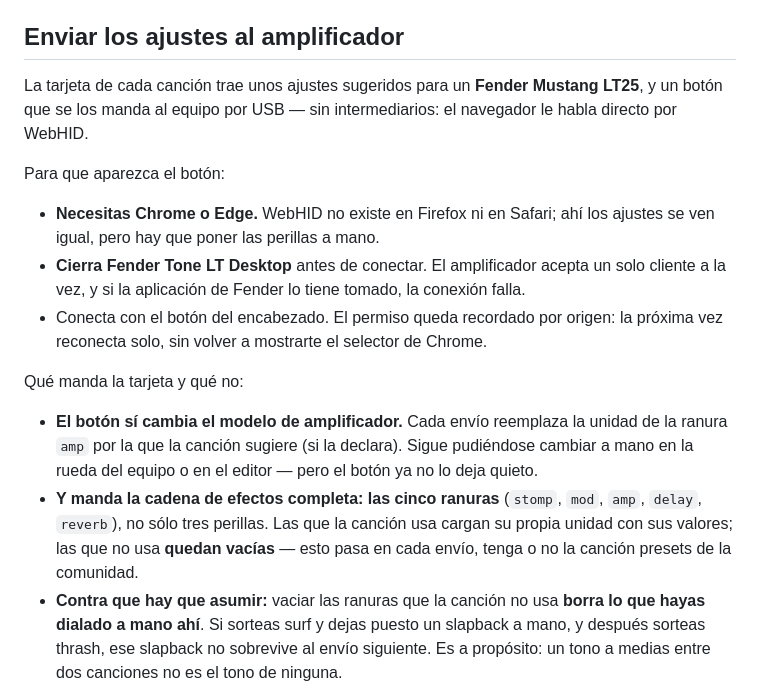
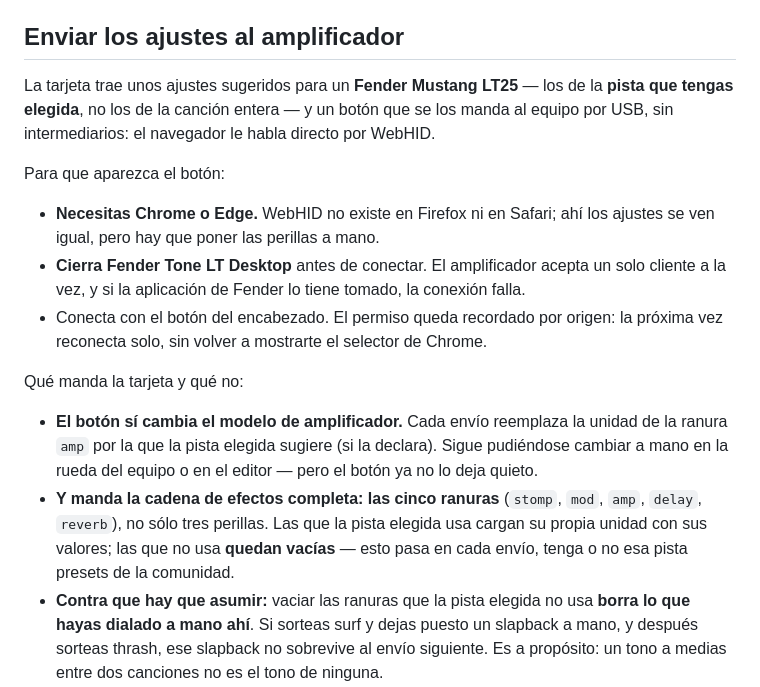
Before and after one commit to Crisbusta/song-suggest, a Markdown page: README.md, the part around one of its changes. GitHub-like rendering.

```diff
--- a/README.md
+++ b/README.md
@@ -72,9 +109,10 @@ una corrida completa por accidente.
 
 ## Enviar los ajustes al amplificador
 
-La tarjeta de cada canción trae unos ajustes sugeridos para un **Fender
-Mustang LT25**, y un botón que se los manda al equipo por USB — sin
-intermediarios: el navegador le habla directo por WebHID.
+La tarjeta trae unos ajustes sugeridos para un **Fender Mustang LT25** — los de
+la **pista que tengas elegida**, no los de la canción entera — y un botón que se
+los manda al equipo por USB, sin intermediarios: el navegador le habla directo
+por WebHID.
 
 Para que aparezca el botón:
 
@@ -89,15 +127,15 @@ Para que aparezca el botón:
 Qué manda la tarjeta y qué no:
 
 - **El botón sí cambia el modelo de amplificador.** Cada envío reemplaza la
-  unidad de la ranura `amp` por la que la canción sugiere (si la declara).
-  Sigue pudiéndose cambiar a mano en la rueda del equipo o en el editor —
-  pero el botón ya no lo deja quieto.
+  unidad de la ranura `amp` por la que la pista elegida sugiere (si la
+  declara). Sigue pudiéndose cambiar a mano en la rueda del equipo o en el
+  editor — pero el botón ya no lo deja quieto.
 - **Y manda la cadena de efectos completa: las cinco ranuras** (`stomp`,
-  `mod`, `amp`, `delay`, `reverb`), no sólo tres perillas. Las que la canción
-  usa cargan su propia unidad con sus valores; las que no usa **quedan
-  vacías** — esto pasa en cada envío, tenga o no la canción presets de la
-  comunidad.
-- **Contra que hay que asumir:** vaciar las ranuras que la canción no usa
+  `mod`, `amp`, `delay`, `reverb`), no sólo tres perillas. Las que la pista
+  elegida usa cargan su propia unidad con sus valores; las que no usa
+  **quedan vacías** — esto pasa en cada envío, tenga o no esa pista presets
+  de la comunidad.
+- **Contra que hay que asumir:** vaciar las ranuras que la pista elegida no usa
   **borra lo que hayas dialado a mano ahí**. Si sorteas surf y dejas puesto un
   slapback a mano, y después sorteas thrash, ese slapback no sobrevive al
   envío siguiente. Es a propósito: un tono a medias entre dos canciones no es
```
Also changed, not shown: other parts of README.md (+46 -8 lines).
